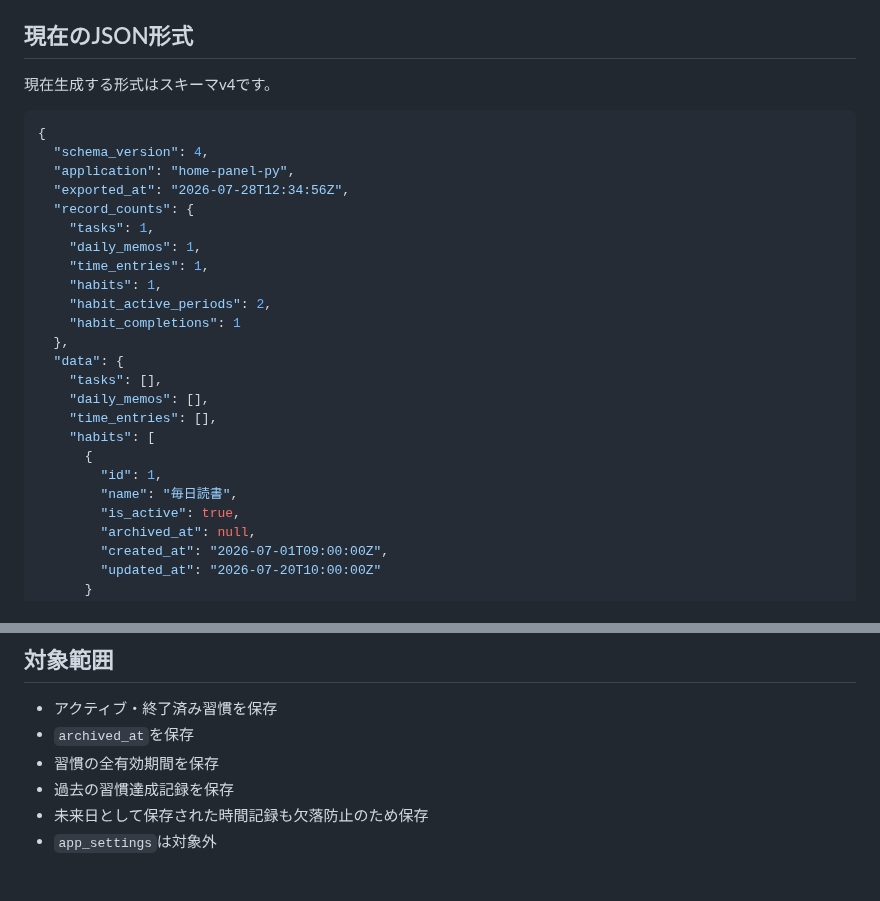
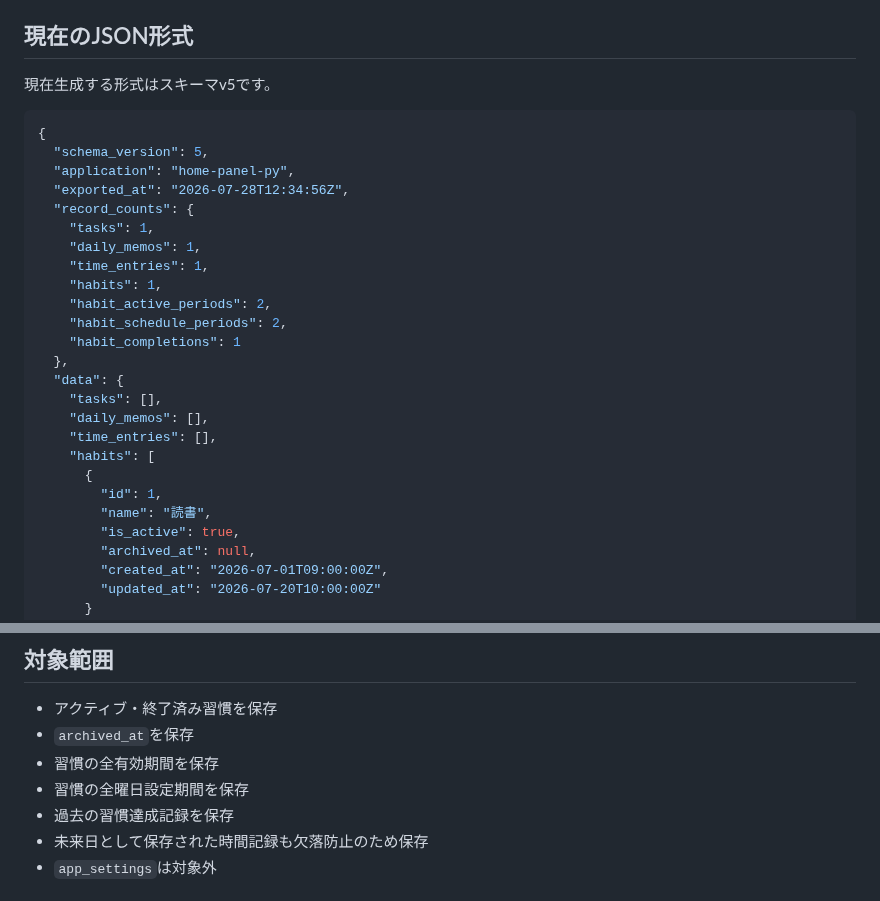
Before and after one commit to mizzz-ivr/home-panel-py, a Markdown page: BACKUP.md, 2 parts joined by grey strips. Drawn GitHub-style.

````diff
--- a/BACKUP.md
+++ b/BACKUP.md
@@ -44,11 +45,11 @@ DB本体と同じパスは、`--force`付きでも拒否します。
 
 ## 現在のJSON形式
 
-現在生成する形式はスキーマv4です。
+現在生成する形式はスキーマv5です。
 
 ```json
 {
-  "schema_version": 4,
+  "schema_version": 5,
   "application": "home-panel-py",
   "exported_at": "2026-07-28T12:34:56Z",
   "record_counts": {
@@ -57,6 +58,7 @@ DB本体と同じパスは、`--force`付きでも拒否します。
     "time_entries": 1,
     "habits": 1,
     "habit_active_periods": 2,
+    "habit_schedule_periods": 2,
     "habit_completions": 1
   },
   "data": {
@@ -66,7 +68,7 @@ DB本体と同じパスは、`--force`付きでも拒否します。
     "habits": [
       {
         "id": 1,
-        "name": "毎日読書",
+        "name": "読書",
         "is_active": true,
         "archived_at": null,
         "created_at": "2026-07-01T09:00:00Z",
@@ -207,6 +250,7 @@ python -m app.backup_validate /path/to/home-panel-backup.json \
 - アクティブ・終了済み習慣を保存
 - `archived_at`を保存
 - 習慣の全有効期間を保存
+- 習慣の全曜日設定期間を保存
 - 過去の習慣達成記録を保存
 - 未来日として保存された時間記録も欠落防止のため保存
 - `app_settings`は対象外
````
Also changed, not shown: other parts of BACKUP.md (+63 -21 lines).
